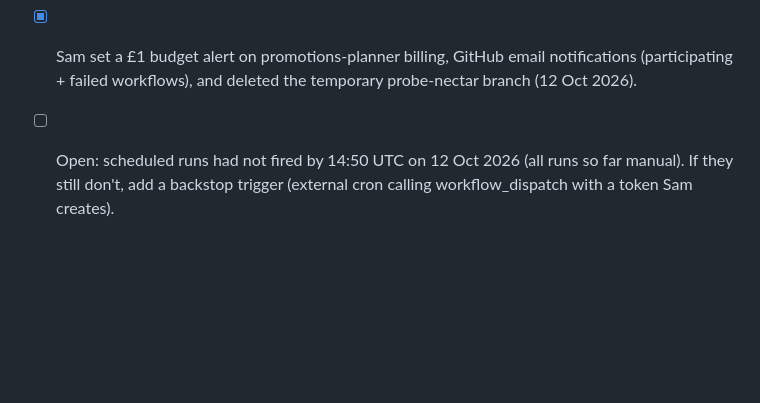
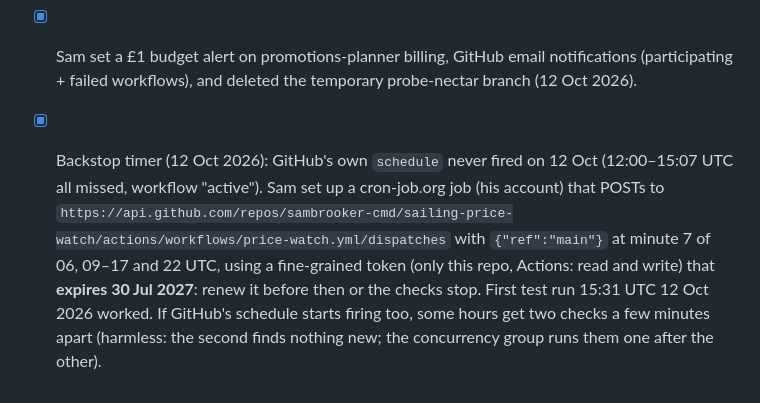
Before and after one commit to sambrooker-cmd/sailing-price-watch, a Markdown page: CLAUDE.md, the part around the change. Rendered like a GitHub page; blank space fills up the shorter version.

Commit message:
CLAUDE.md: note the cron-job.org backstop timer
Co-Authored-By: Claude Opus 5.5 <noreply@anthropic.com>
Claude-Session: https://claude.ai/code/session_015ekB21EgzBCo47YZPF8Mqg

```diff
--- a/CLAUDE.md
+++ b/CLAUDE.md
@@ -111,5 +111,10 @@ Old tracker artifact (Claude-hosted page + database): `https://claude.ai/artifac
 - [x] Tracker page decided and live (https://acl-price-watch.web.app); old Claude tracker artifact retired.
 - [x] Sam set a £1 budget alert on promotions-planner billing, GitHub email notifications (participating + failed workflows),
       and deleted the temporary probe-nectar branch (12 Oct 2026).
-- [ ] Open: scheduled runs had not fired by 14:50 UTC on 12 Oct 2026 (all runs so far manual). If they still don't, add a
-      backstop trigger (external cron calling workflow_dispatch with a token Sam creates).
+- [x] Backstop timer (12 Oct 2026): GitHub's own `schedule` never fired on 12 Oct (12:00–15:07 UTC all missed, workflow
+      "active"). Sam set up a cron-job.org job (his account) that POSTs to
+      `https://api.github.com/repos/sambrooker-cmd/sailing-price-watch/actions/workflows/price-watch.yml/dispatches`
+      with `{"ref":"main"}` at minute 7 of 06, 09–17 and 22 UTC, using a fine-grained token (only this repo,
+      Actions: read and write) that **expires 30 Jul 2027**: renew it before then or the checks stop. First test run
+      15:31 UTC 12 Oct 2026 worked. If GitHub's schedule starts firing too, some hours get two checks a few minutes
+      apart (harmless: the second finds nothing new; the concurrency group runs them one after the other).
```
